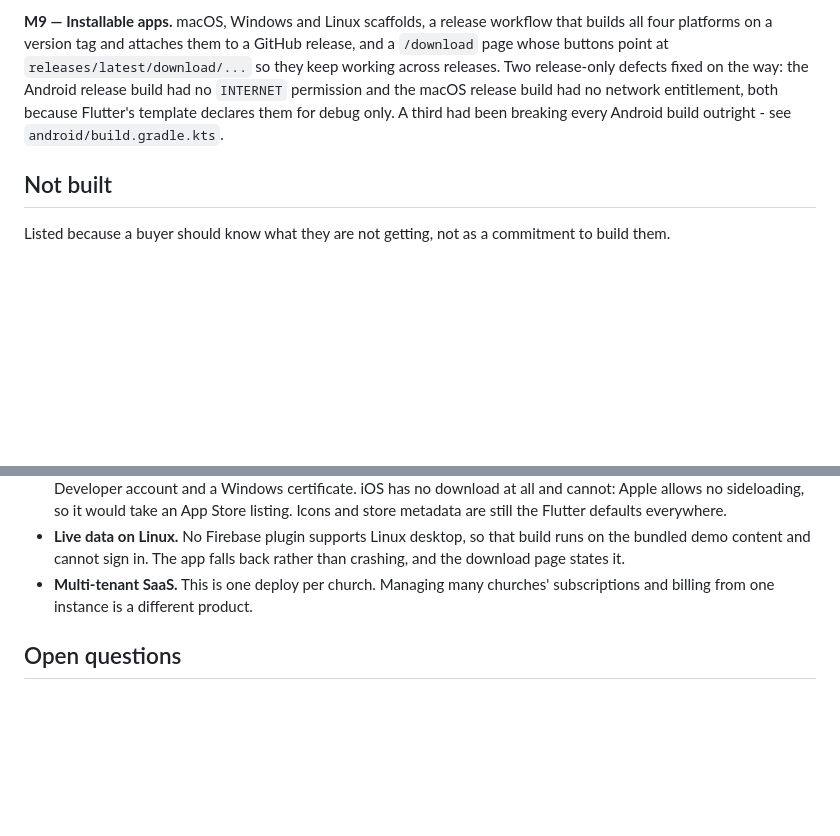
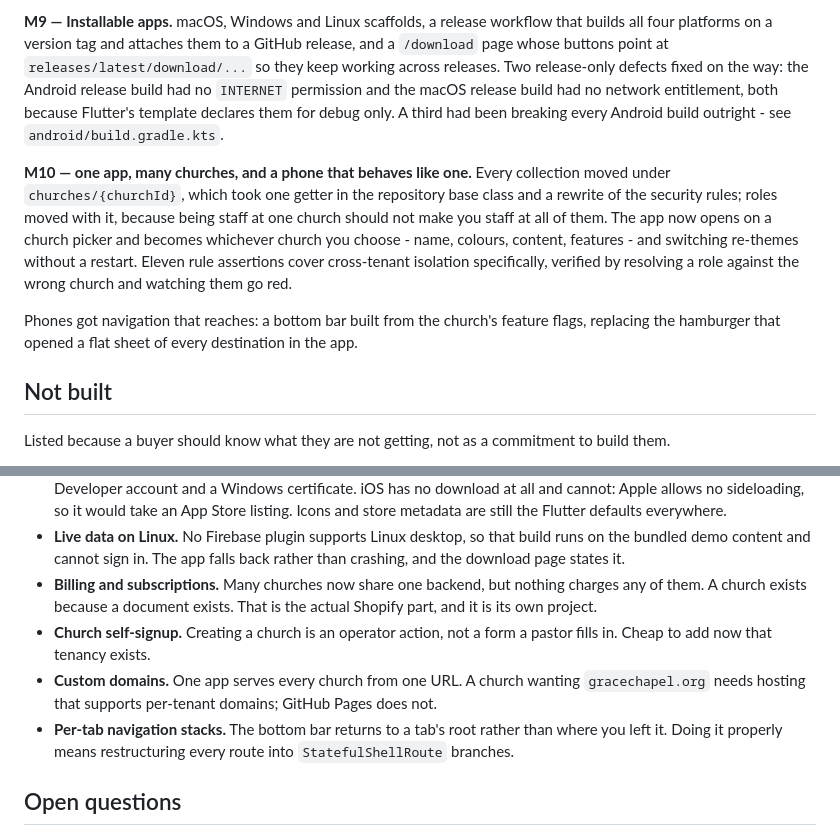
Before and after one commit to natehale05-gif/Yoked-Church-Web-App, a Markdown page: ROADMAP.md, 2 parts joined by grey strips. GitHub-like rendering; blank space fills up the shorter version.

```diff
--- a/ROADMAP.md
+++ b/ROADMAP.md
@@ -75,6 +75,20 @@ entitlement, both because Flutter's template declares them for debug
 only. A third had been breaking every Android build outright - see
 `android/build.gradle.kts`.
 
+**M10 — one app, many churches, and a phone that behaves like one.**
+Every collection moved under `churches/{churchId}`, which took one
+getter in the repository base class and a rewrite of the security rules;
+roles moved with it, because being staff at one church should not make
+you staff at all of them. The app now opens on a church picker and
+becomes whichever church you choose - name, colours, content, features -
+and switching re-themes without a restart. Eleven rule assertions cover
+cross-tenant isolation specifically, verified by resolving a role
+against the wrong church and watching them go red.
+
+Phones got navigation that reaches: a bottom bar built from the
+church's feature flags, replacing the hamburger that opened a flat sheet
+of every destination in the app.
+
 ## Not built
 
 Listed because a buyer should know what they are not getting, not as a
@@ -112,9 +126,17 @@ commitment to build them.
 - **Live data on Linux.** No Firebase plugin supports Linux desktop, so
   that build runs on the bundled demo content and cannot sign in. The
   app falls back rather than crashing, and the download page states it.
-- **Multi-tenant SaaS.** This is one deploy per church. Managing many
-  churches' subscriptions and billing from one instance is a different
-  product.
+- **Billing and subscriptions.** Many churches now share one backend,
+  but nothing charges any of them. A church exists because a document
+  exists. That is the actual Shopify part, and it is its own project.
+- **Church self-signup.** Creating a church is an operator action, not a
+  form a pastor fills in. Cheap to add now that tenancy exists.
+- **Custom domains.** One app serves every church from one URL. A church
+  wanting `gracechapel.org` needs hosting that supports per-tenant
+  domains; GitHub Pages does not.
+- **Per-tab navigation stacks.** The bottom bar returns to a tab's root
+  rather than where you left it. Doing it properly means restructuring
+  every route into `StatefulShellRoute` branches.
 
 ## Open questions
 
```
Also changed, not shown: README.md (+49 -15 lines).
